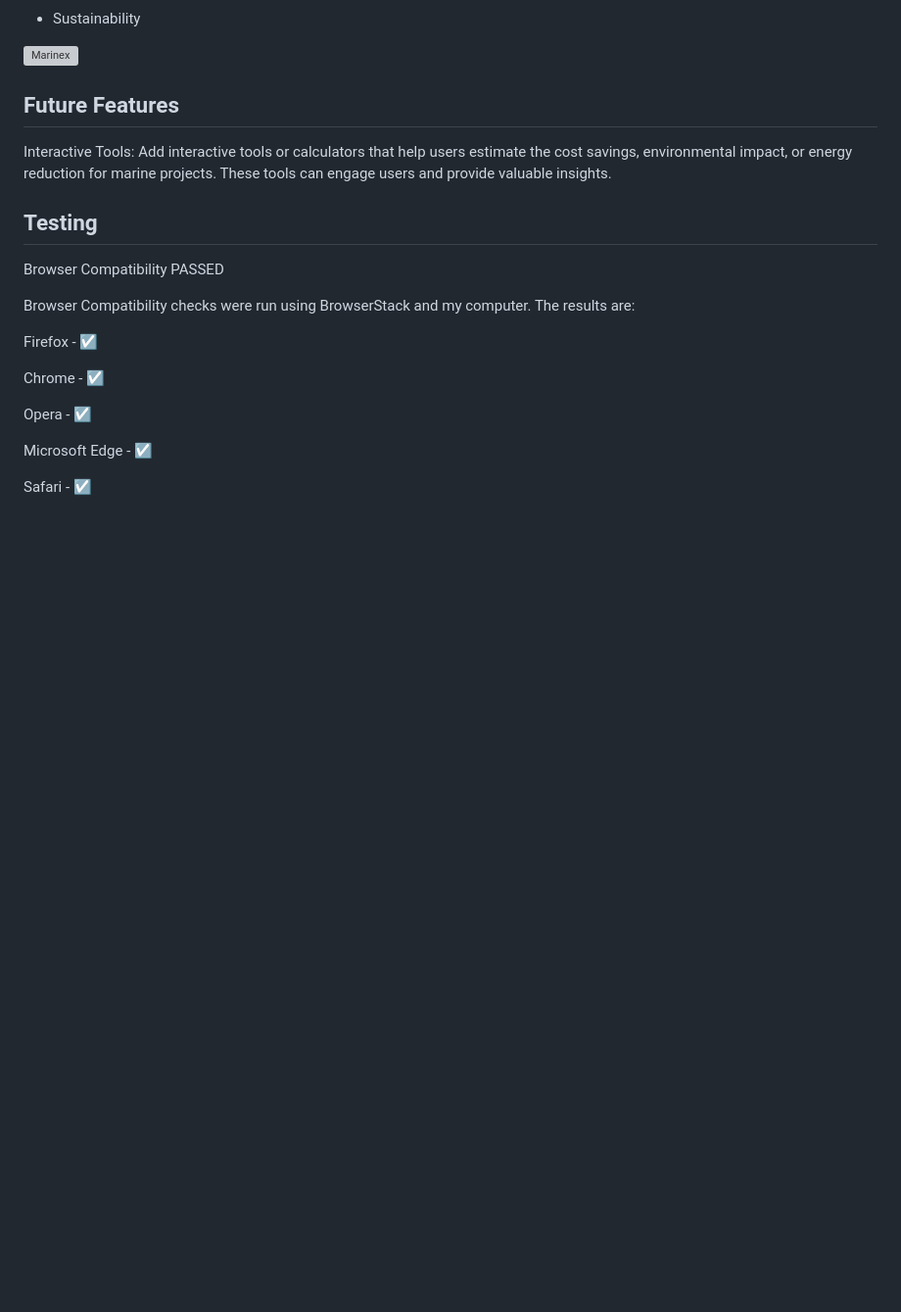
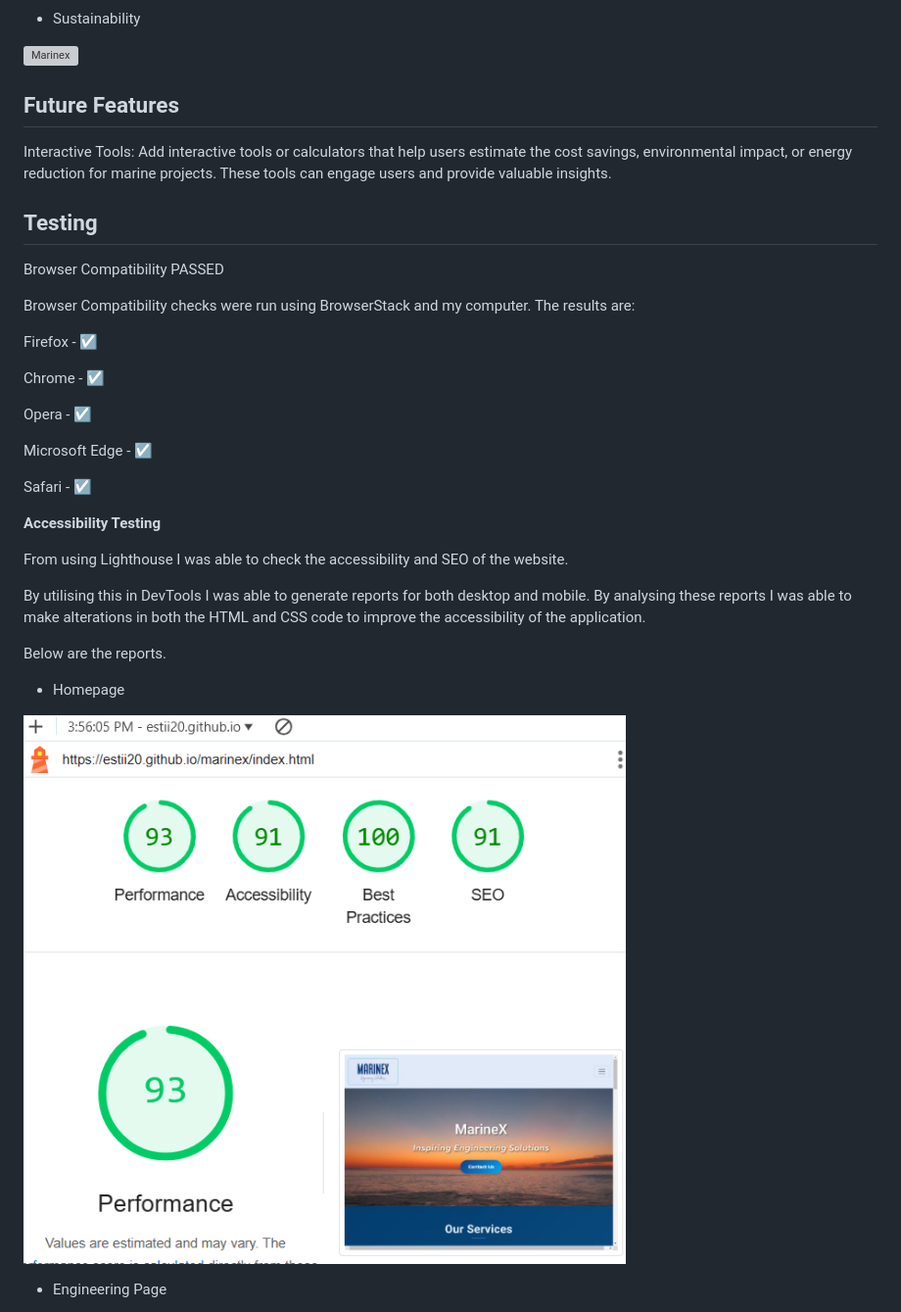
Before and after one commit to estii20/marinex, a Markdown page: README.md, the part around the change printed below. Shown: that part at 98% size. Rendered like a GitHub page; pictures changed too: documentation/lighthouse_index.png (added); blank space fills up the shorter version; grey boxes are pictures that could not be loaded.

Commit message:
Add lighthouse testing results and credits to README.md file

```diff
--- a/README.md
+++ b/README.md
@@ -206,3 +206,17 @@ Microsoft Edge - ☑
 
 Safari - ☑
 
+__Accessibility Testing__
+
+From using Lighthouse I was able to check the accessibility and SEO of the website.
+
+By utilising this in DevTools I was able to generate reports for both desktop and mobile. By analysing these reports I was able to make alterations in both the HTML and CSS code to improve the accessibility of the application.
+
+Below are the reports.
+
+- Homepage
+
+![Ekotera](documentation/lighthouse_index.png " Lighthouse Homepage")
+
+- Engineering Page
+
```
Also changed, not shown: other parts of README.md (+47 -0 lines), documentation/lighthouse_cruise.png (added), documentation/lighthouse_design.png (added), documentation/lighthouse_environmental.png (added).
